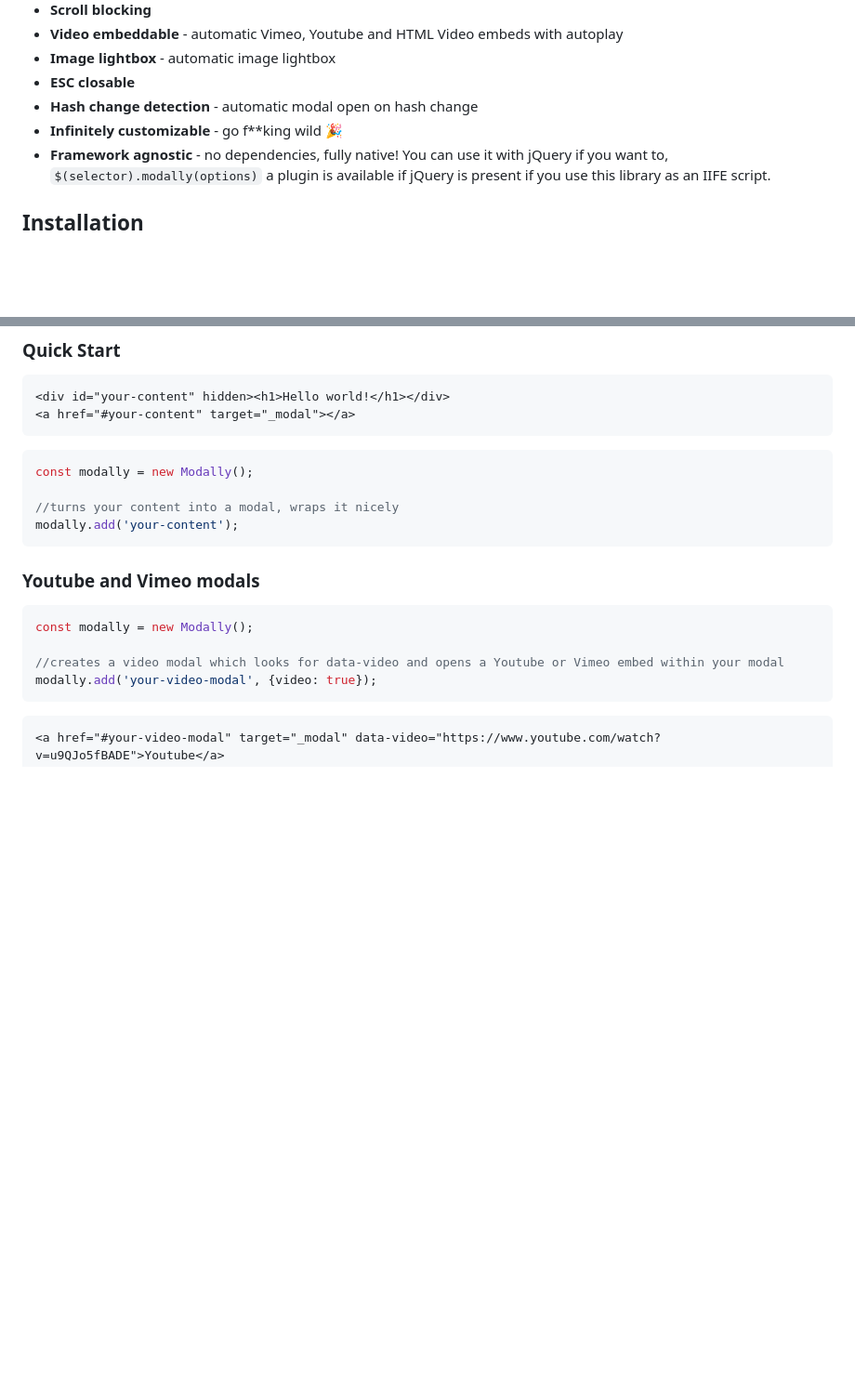
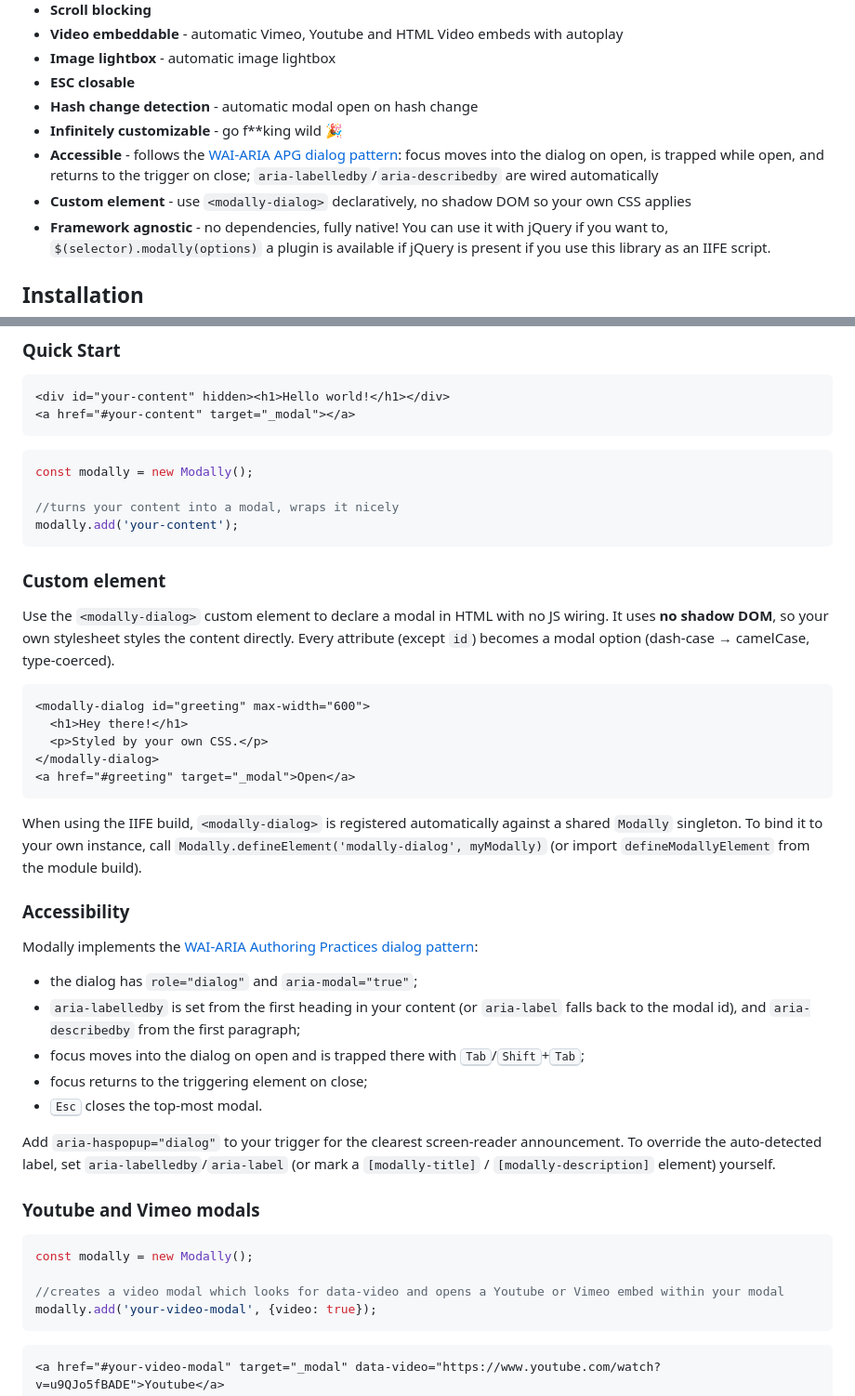
Before and after one commit to stamat/modally, a Markdown page: README.md, 2 parts joined by grey strips. Shown at 93% size. Drawn GitHub-style; blank space fills up the shorter version.

Commit message:
subtask: document custom element and accessibility in README

````diff
--- a/README.md
+++ b/README.md
@@ -25,6 +25,8 @@ I created this web modal dialog library as a repo cause I wrote the same code fo
 * **ESC closable**
 * **Hash change detection** - automatic modal open on hash change
 * **Infinitely customizable** - go f**king wild 🎉
+* **Accessible** - follows the [WAI-ARIA APG dialog pattern](https://www.w3.org/WAI/ARIA/apg/patterns/dialog-modal/): focus moves into the dialog on open, is trapped while open, and returns to the trigger on close; `aria-labelledby`/`aria-describedby` are wired automatically
+* **Custom element** - use `<modally-dialog>` declaratively, no shadow DOM so your own CSS applies
 * **Framework agnostic** - no dependencies, fully native! You can use it with jQuery if you want to, `$(selector).modally(options)` a plugin is available if jQuery is present if you use this library as an IIFE script.
 
 ## Installation
@@ -82,6 +84,32 @@ const modally = new Modally();
 //turns your content into a modal, wraps it nicely
 modally.add('your-content');
 ```
+
+### Custom element
+
+Use the `<modally-dialog>` custom element to declare a modal in HTML with no JS wiring. It uses **no shadow DOM**, so your own stylesheet styles the content directly. Every attribute (except `id`) becomes a modal option (dash-case → camelCase, type-coerced).
+
+```html
+<modally-dialog id="greeting" max-width="600">
+  <h1>Hey there!</h1>
+  <p>Styled by your own CSS.</p>
+</modally-dialog>
+<a href="#greeting" target="_modal">Open</a>
+```
+
+When using the IIFE build, `<modally-dialog>` is registered automatically against a shared `Modally` singleton. To bind it to your own instance, call `Modally.defineElement('modally-dialog', myModally)` (or import `defineModallyElement` from the module build).
+
+### Accessibility
+
+Modally implements the [WAI-ARIA Authoring Practices dialog pattern](https://www.w3.org/WAI/ARIA/apg/patterns/dialog-modal/):
+
+* the dialog has `role="dialog"` and `aria-modal="true"`;
+* `aria-labelledby` is set from the first heading in your content (or `aria-label` falls back to the modal id), and `aria-describedby` from the first paragraph;
+* focus moves into the dialog on open and is trapped there with <kbd>Tab</kbd>/<kbd>Shift</kbd>+<kbd>Tab</kbd>;
+* focus returns to the triggering element on close;
+* <kbd>Esc</kbd> closes the top-most modal.
+
+Add `aria-haspopup="dialog"` to your trigger for the clearest screen-reader announcement. To override the auto-detected label, set `aria-labelledby`/`aria-label` (or mark a `[modally-title]` / `[modally-description]` element) yourself.
 
 ### Youtube and Vimeo modals
 
````
Also changed, not shown: other parts of README.md (+2 -2 lines).
